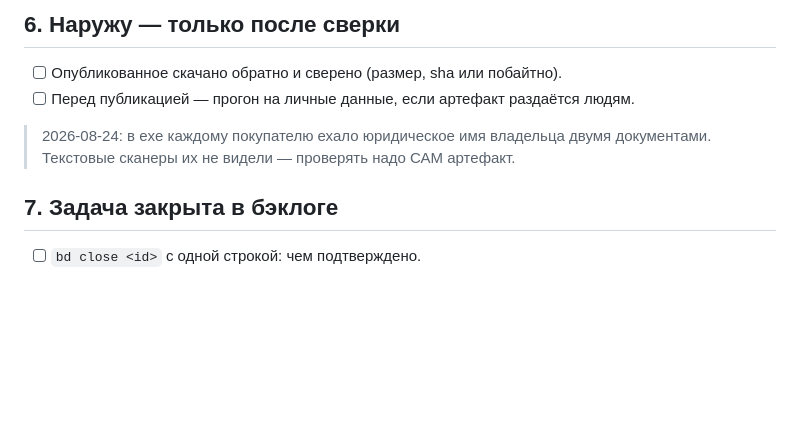
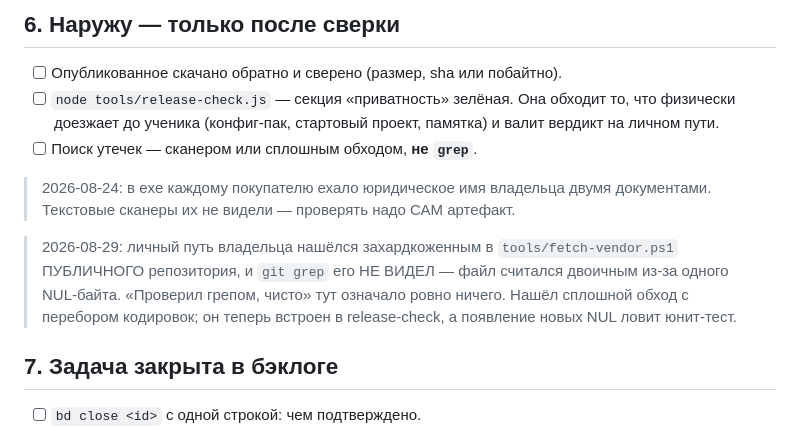
Before and after one commit to JHamidun/hamidun-installer, a Markdown page: docs/DEFINITION-OF-DONE.md, the part around the change. Rendered like a GitHub page; blank space fills up the shorter version.

Commit message:
docs(dod): у пункта «наружу — только после сверки» появилась конкретная команда
Было «прогон на личные данные, если артефакт раздаётся людям» — правильное
намерение без способа исполнить. Теперь названы обе половины:

* node tools/release-check.js, секция «приватность» — обходит то, что физически
  доезжает до ученика, и валит вердикт на личном пути;
* поиск утечек сканером или сплошным обходом, НЕ grep.

Второй пункт куплен 29.08: личный путь владельца был захардкожен в
tools/fetch-vendor.ps1 публичного репозитория, и git grep его НЕ ВИДЕЛ — файл
считался двоичным из-за одного NUL-байта. «Проверил грепом, чисто» означало ровно
ничего.

Co-Authored-By: Claude Opus 5 (1M context) <noreply@anthropic.com>

```diff
--- a/docs/DEFINITION-OF-DONE.md
+++ b/docs/DEFINITION-OF-DONE.md
@@ -65,10 +65,19 @@
 ## 6. Наружу — только после сверки
 
 - [ ] Опубликованное скачано обратно и сверено (размер, sha или побайтно).
-- [ ] Перед публикацией — прогон на личные данные, если артефакт раздаётся людям.
+- [ ] `node tools/release-check.js` — секция «приватность» зелёная. Она обходит то,
+      что физически доезжает до ученика (конфиг-пак, стартовый проект, памятка) и
+      валит вердикт на личном пути.
+- [ ] Поиск утечек — сканером или сплошным обходом, **не `grep`**.
 
 > 2026-08-24: в exe каждому покупателю ехало юридическое имя владельца двумя
 > документами. Текстовые сканеры их не видели — проверять надо САМ артефакт.
+
+> 2026-08-29: личный путь владельца нашёлся захардкоженным в `tools/fetch-vendor.ps1`
+> ПУБЛИЧНОГО репозитория, и `git grep` его НЕ ВИДЕЛ — файл считался двоичным из-за
+> одного NUL-байта. «Проверил грепом, чисто» тут означало ровно ничего. Нашёл
+> сплошной обход с перебором кодировок; он теперь встроен в release-check, а
+> появление новых NUL ловит юнит-тест.
 
 ## 7. Задача закрыта в бэклоге
 
```
